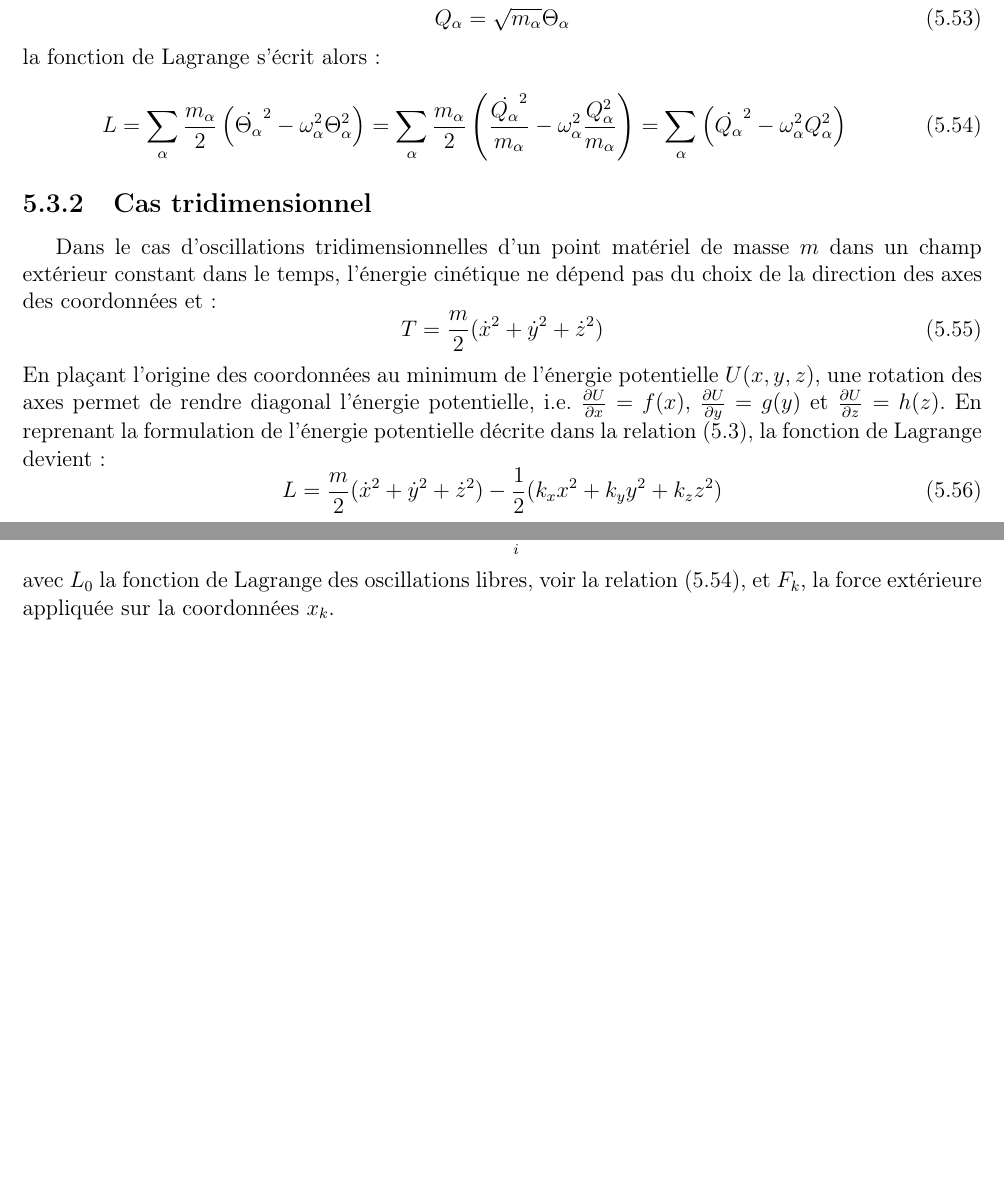
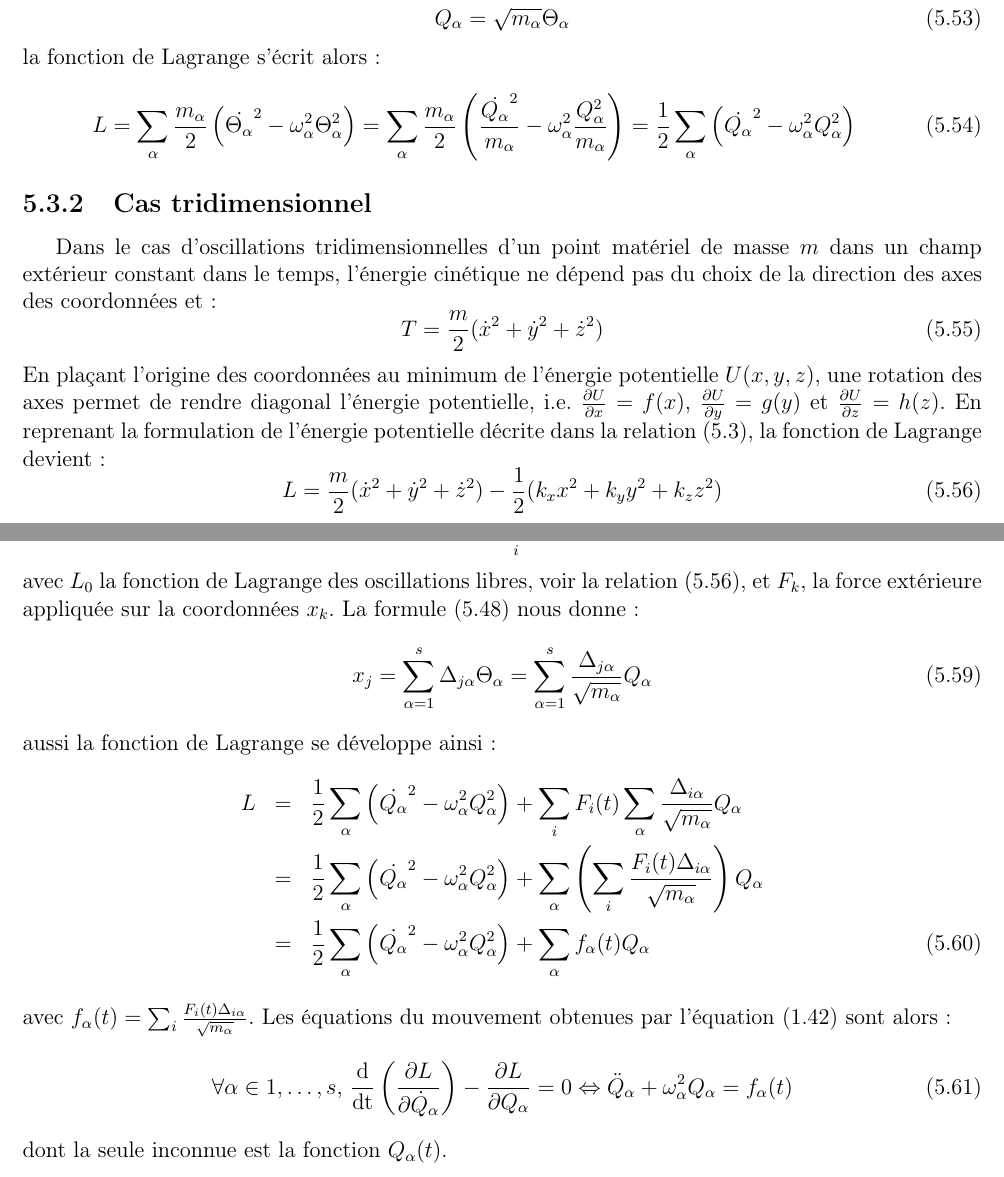
Before and after one commit to SMajerowicz/Physics, a LaTeX document (Mécanique/démonstration.tex, which reads Mécanique/chapters/chapter-05.tex): two parts of pages 73 and 74 of 139, joined at a grey line, cut so that both start at the same text, the shorter picture padded with empty space. Compiled offline with pdfLaTeX.

Commit message:
End of paragraph23

```diff
--- a/Mécanique/chapters/chapter-05.tex
+++ b/Mécanique/chapters/chapter-05.tex
@@ -305,7 +305,7 @@ Math\'ematiquement, la transformation (\ref{EQ:23_9}) permet aux \'energies cin\
 \ee
 la fonction de Lagrange s'\'ecrit alors :
 \be
-	L = \sum_{\alpha}\dfrac{m_{\alpha}}{2}\left(\dot{\Theta_{\alpha}}^{2} - \omega_{\alpha}^{2}\Theta_{\alpha}^{2}\right) = \sum_{\alpha}\dfrac{m_{\alpha}}{2}\left(\dfrac{\dot{Q_{\alpha}}^{2}}{m_{\alpha}} - \omega_{\alpha}^{2}\dfrac{Q_{\alpha}^{2}}{m_{\alpha}}\right) = \sum_{\alpha}\left(\dot{Q_{\alpha}}^{2} - \omega_{\alpha}^{2}Q_{\alpha}^{2}\right) \label{EQ:23_14}
+	L = \sum_{\alpha}\dfrac{m_{\alpha}}{2}\left(\dot{\Theta_{\alpha}}^{2} - \omega_{\alpha}^{2}\Theta_{\alpha}^{2}\right) = \sum_{\alpha}\dfrac{m_{\alpha}}{2}\left(\dfrac{\dot{Q_{\alpha}}^{2}}{m_{\alpha}} - \omega_{\alpha}^{2}\dfrac{Q_{\alpha}^{2}}{m_{\alpha}}\right) = \dfrac{1}{2}\sum_{\alpha}\left(\dot{Q_{\alpha}}^{2} - \omega_{\alpha}^{2}Q_{\alpha}^{2}\right)
 \ee
 
 \subsection{Cas tridimensionnel}
@@ -316,7 +316,7 @@ Dans le cas d'oscillations tridimensionnelles d'un point mat\'eriel de masse $m$
 \ee
 En pla\c{c}ant l'origine des coordonn\'ees au minimum de l'\'energie potentielle $U(x,y,z)$, une rotation des axes permet de rendre diagonal l'\'energie potentielle, i.e. $\frac{\partial U}{\partial x} = f(x)$, $\frac{\partial U}{\partial y} = g(y)$ et $\frac{\partial U}{\partial z} = h(z)$. En reprenant la formulation de l'\'energie potentielle d\'ecrite dans la relation (\ref{EQ:21_2}), la fonction de Lagrange devient :
 \be
-	L = \dfrac{m}{2}(\dot{x}^{2} + \dot{y}^{2} + \dot{z}^{2}) - \dfrac{1}{2}(k_{x}x^{2} + k_{y}y^{2} + k_{z}z^{2}) \label{EQ:23_15}
+	L = \dfrac{m}{2}(\dot{x}^{2} + \dot{y}^{2} + \dot{z}^{2}) - \dfrac{1}{2}(k_{x}x^{2} + k_{y}y^{2} + k_{z}z^{2}) \label{EQ:23_14}
 \ee
 avec le long des axes, des oscillations de fr\'equences : $\omega_{x} = \sqrt{k_{x}/m}$, $\omega_{y} = \sqrt{k_{y}/m}$ et $\omega_{z} = \sqrt{k_{z}/m}$. En g\'en\'eralisant l'\'ecriture, nous avons :
 \be
@@ -328,6 +328,20 @@ Les coordonn\'ees normales sont alors dans ce cas pr\'ecis $Q_{\alpha} = \sqrt{m
 
 La g\'en\'eralisation de la fonction de Lagrange formul\'ee dans l'\'equation (\ref{EQ:22_1}) \`a plusieurs degr\'e de libert\'e est :
 \be
-	L = L_{0} + \sum_{i}F_{i}(t)x_{i} \label{EQ:23_16}
+	L = L_{0} + \sum_{i}F_{i}(t)x_{i} \label{EQ:23_15}
 \ee
-avec $L_{0}$ la fonction de Lagrange des oscillations libres, voir la relation (\ref{EQ:23_14}), et $F_{k}$, la force ext\'erieure appliqu\'ee sur la coordonn\'ees $x_{k}$.
+avec $L_{0}$ la fonction de Lagrange des oscillations libres, voir la relation (\ref{EQ:23_14}), et $F_{k}$, la force ext\'erieure appliqu\'ee sur la coordonn\'ees $x_{k}$. La formule (\ref{EQ:23_9}) nous donne :
+\be
+	x_{j} = \sum_{\alpha=1}^{s}\Delta_{j\alpha}\Theta_{\alpha} = \sum_{\alpha=1}^{s}\dfrac{\Delta_{j\alpha}}{\sqrt{m_{\alpha}}}Q_{\alpha}
+\ee
+aussi la fonction de Lagrange se d\'eveloppe ainsi :
+\bea
+	L & = & \dfrac{1}{2}\sum_{\alpha}\left(\dot{Q_{\alpha}}^{2} - \omega_{\alpha}^{2}Q_{\alpha}^{2}\right) + \sum_{i}F_{i}(t)\sum_{\alpha}\dfrac{\Delta_{i\alpha}}{\sqrt{m_{\alpha}}}Q_{\alpha} \nonumber \\
+	& = & \dfrac{1}{2}\sum_{\alpha}\left(\dot{Q_{\alpha}}^{2} - \omega_{\alpha}^{2}Q_{\alpha}^{2}\right) + \sum_{\alpha}\left(\sum_{i}\dfrac{F_{i}(t)\Delta_{i\alpha}}{\sqrt{m_{\alpha}}}\right)Q_{\alpha} \nonumber \\
+	& = & \dfrac{1}{2}\sum_{\alpha}\left(\dot{Q_{\alpha}}^{2} - \omega_{\alpha}^{2}Q_{\alpha}^{2}\right) + \sum_{\alpha}f_{\alpha}(t)Q_{\alpha} \label{EQ:23_16}
+\eea
+avec $f_{\alpha}(t) = \sum_{i}\frac{F_{i}(t)\Delta_{i\alpha}}{\sqrt{m_{\alpha}}}$. Les \'equations du mouvement obtenues par l'\'equation (\ref{EQ:5_2}) sont alors :
+\be
+	\forall \alpha \in {1,\ldots,s}\text{, }\dfrac{\mathrm{d}}{\mathrm{dt}}\left(\dfrac{\partial L}{\partial\dot{Q}_{\alpha}}\right) - \dfrac{\partial L}{\partial Q_{\alpha}} = 0 \Leftrightarrow \ddot{Q}_{\alpha} + \omega_{\alpha}^{2}Q_{\alpha} = f_{\alpha}(t) \label{EQ:23_17}
+\ee
+dont la seule inconnue est la fonction $Q_{\alpha}(t)$.
```
Also changed, not shown: Mécanique/chapters/exercices/chapter-05-exercices.tex (+2 -0 lines), Mécanique/chapters/chapter-05.tex (2 more changed lines).
